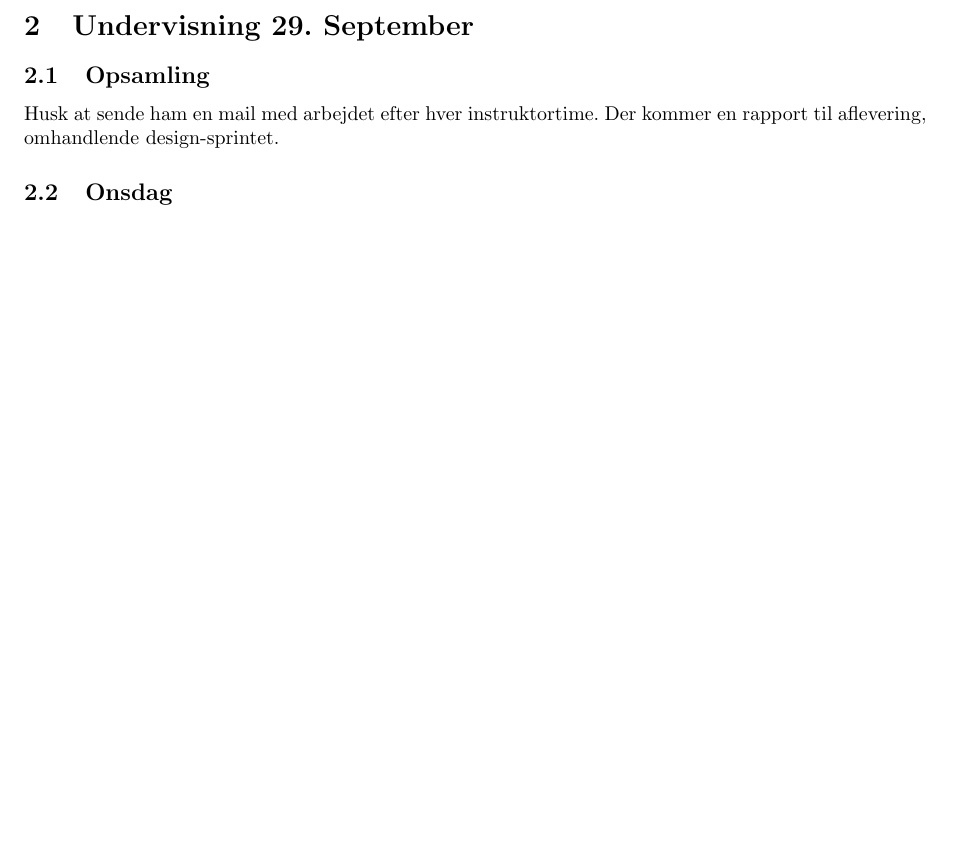
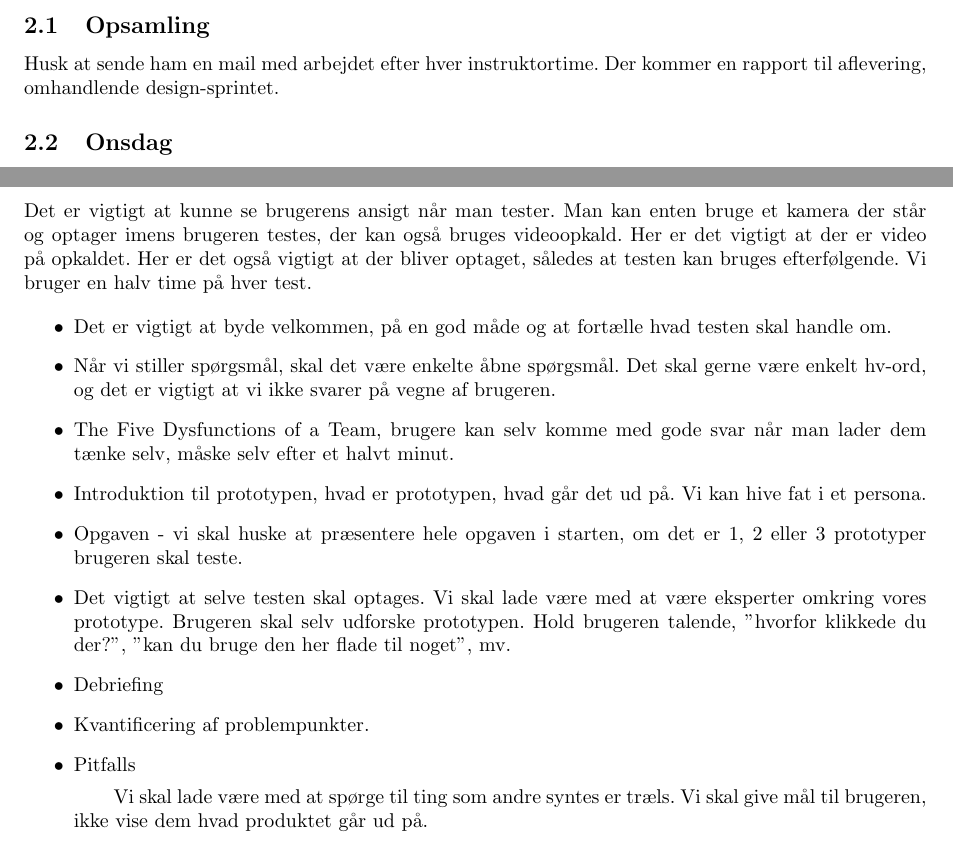
Before and after one commit to PeterRatgen/hci, a LaTeX document (hci.tex): part of page 2 of 3 before the commit and two parts of pages 2 and 4 of 4 after it, the two joined at a grey line, cut at the place of the change, the shorter picture padded with empty space. Compiled offline with pdfLaTeX.

Commit message:
notes additions

```diff
--- a/hci.tex
+++ b/hci.tex
@@ -135,4 +136,37 @@ er lidt over prototypestadiet. Det er det man kan kalde en codeready prototype.
 
 
 
+\newpage
+\section{Testing - 27. Oktober}
+Det er vigtigt at kunne se brugerens ansigt når man tester. Man kan enten bruge
+et kamera der står og optager imens brugeren testes, der kan også bruges
+videoopkald. Her er det vigtigt at der er video på opkaldet. Her er det også
+vigtigt at der bliver optaget, således at testen kan bruges efterfølgende.
+Vi bruger en halv time på hver test.
+
+\begin{itemize}
+  \item Det er vigtigt at byde velkommen, på en god måde og at fortælle hvad
+    testen skal handle om.
+  \item Når vi stiller spørgsmål, skal det være enkelte åbne spørgsmål. Det skal
+    gerne være enkelt hv-ord, og det er vigtigt at vi ikke svarer på vegne af
+    brugeren.
+  \item The Five Dysfunctions of a Team, brugere kan selv komme med gode svar
+    når man lader dem tænke selv, måske selv efter et halvt minut.
+  \item Introduktion til prototypen, hvad er prototypen, hvad går det ud på. Vi
+    kan hive fat i et persona.
+  \item Opgaven - vi skal huske at præsentere hele opgaven i starten, om det er
+    1, 2 eller 3 prototyper brugeren skal teste.
+  \item Det vigtigt at selve testen skal optages. Vi skal lade være med at være
+    eksperter omkring vores prototype. Brugeren skal selv udforske prototypen.
+    Hold brugeren talende, "hvorfor klikkede du der?", "kan du bruge den her
+    flade til noget", mv.
+  \item Debriefing
+  \item Kvantificering af problempunkter.
+  \item Pitfalls
+    \subitem Vi skal lade være med at spørge til ting som andre syntes er træls.
+    Vi skal give mål til brugeren, ikke vise dem hvad produktet går ud på.
+\end{itemize}
+
+
+
 \end{document}
```
Also changed, not shown: assignment/perat17_G7_HCI_E20.tex (added, +37 -0 lines), assignment.tex (added), hci.pdf, hci.tex (1 more changed lines).
